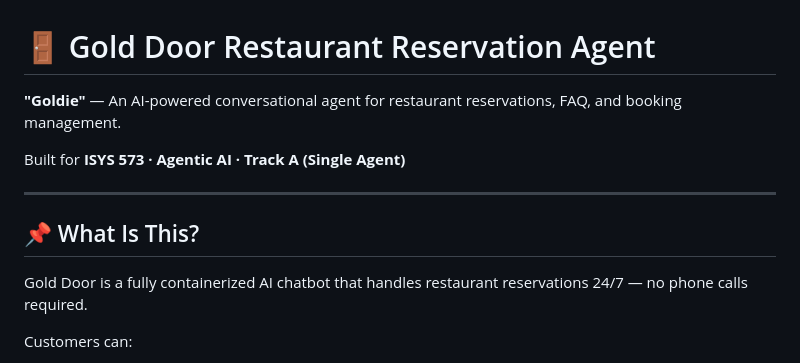
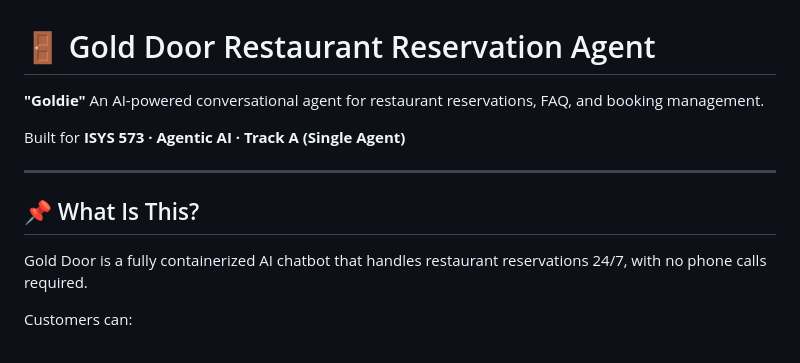
Before and after one commit to SirEngland-Labs/ISYS-573_Gold-Door_Project, a Markdown page: README.md, the part around the change. Rendered like a GitHub page.

```diff
--- a/README.md
+++ b/README.md
@@ -1,6 +1,6 @@
 # 🚪 Gold Door Restaurant Reservation Agent
 
-**"Goldie"** — An AI-powered conversational agent for restaurant reservations, FAQ, and booking management.
+**"Goldie"** An AI-powered conversational agent for restaurant reservations, FAQ, and booking management.
 
 Built for **ISYS 573 · Agentic AI · Track A (Single Agent)**
 
@@ -8,7 +8,7 @@ Built for **ISYS 573 · Agentic AI · Track A (Single Agent)**
 
 ## 📌 What Is This?
 
-Gold Door is a fully containerized AI chatbot that handles restaurant reservations 24/7 — no phone calls required.
+Gold Door is a fully containerized AI chatbot that handles restaurant reservations 24/7, with no phone calls required.
 
 Customers can:
 - Book tables through a chat interface
```
